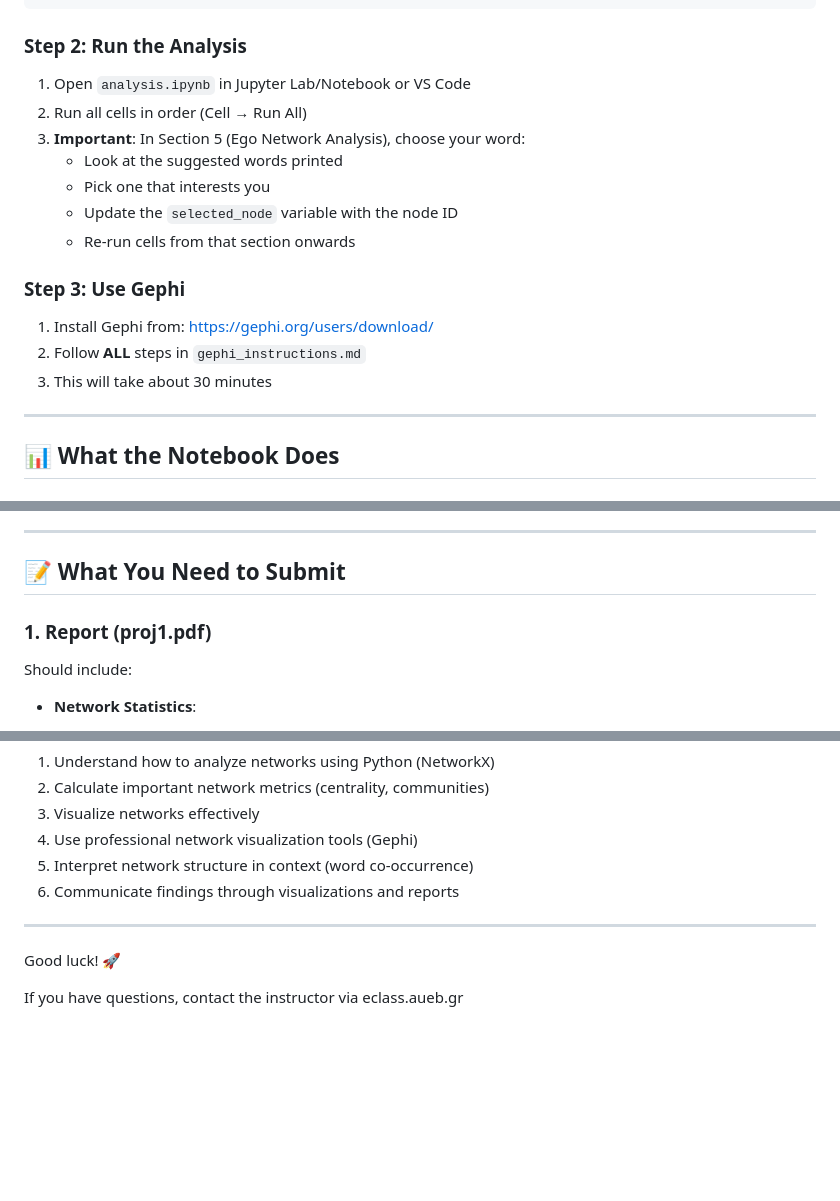
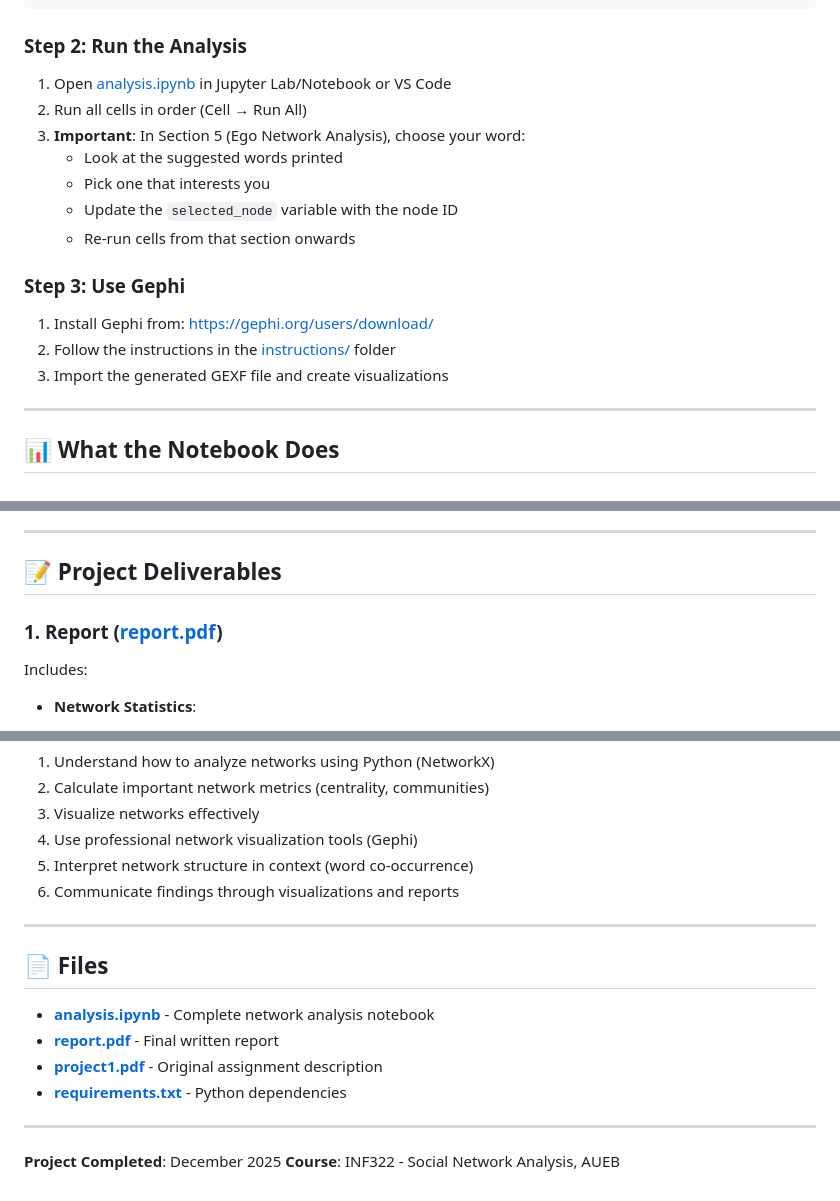
Before and after one commit to miketheofan/msc-in-data-science, a Markdown page: project1/README.md, 3 parts joined by grey strips. GitHub-like rendering; blank space fills up the shorter version.

```diff
--- a/project1/README.md
+++ b/project1/README.md
@@ -43,7 +43,7 @@ pip install python-louvain
 
 ### Step 2: Run the Analysis
 
-1. Open `analysis.ipynb` in Jupyter Lab/Notebook or VS Code
+1. Open [analysis.ipynb](analysis.ipynb) in Jupyter Lab/Notebook or VS Code
 2. Run all cells in order (Cell → Run All)
 3. **Important**: In Section 5 (Ego Network Analysis), choose your word:
    - Look at the suggested words printed
@@ -54,8 +54,8 @@ pip install python-louvain
 ### Step 3: Use Gephi
 
 1. Install Gephi from: https://gephi.org/users/download/
-2. Follow **ALL** steps in `gephi_instructions.md`
-3. This will take about 30 minutes
+2. Follow the instructions in the [instructions/](instructions/) folder
+3. Import the generated GEXF file and create visualizations
 
 ---
 
@@ -82,11 +82,11 @@ pip install python-louvain
 
 ---
 
-## 📝 What You Need to Submit
+## 📝 Project Deliverables
 
-### 1. Report (proj1.pdf)
+### 1. Report ([report.pdf](report.pdf))
 
-Should include:
+Includes:
 
 - **Network Statistics**:
   - Number of nodes and edges
@@ -236,6 +236,14 @@ By completing this project, you will:
 
 ---
 
-Good luck! 🚀
+## 📄 Files
 
-If you have questions, contact the instructor via eclass.aueb.gr
+- **[analysis.ipynb](analysis.ipynb)** - Complete network analysis notebook
+- **[report.pdf](report.pdf)** - Final written report
+- **[project1.pdf](project1.pdf)** - Original assignment description
+- **[requirements.txt](requirements.txt)** - Python dependencies
+
+---
+
+**Project Completed**: December 2025
+**Course**: INF322 - Social Network Analysis, AUEB
```
Also changed, not shown: other parts of project1/README.md (+31 -31 lines), README.md (added, +138 -0 lines).
